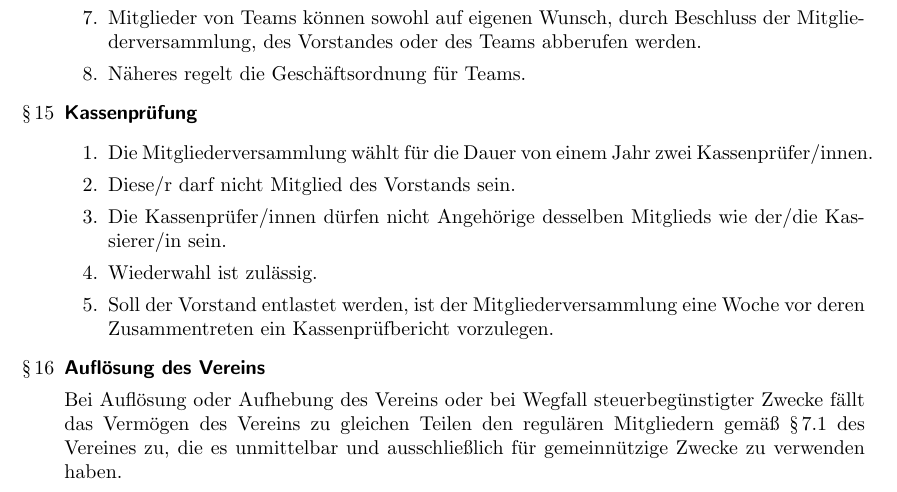
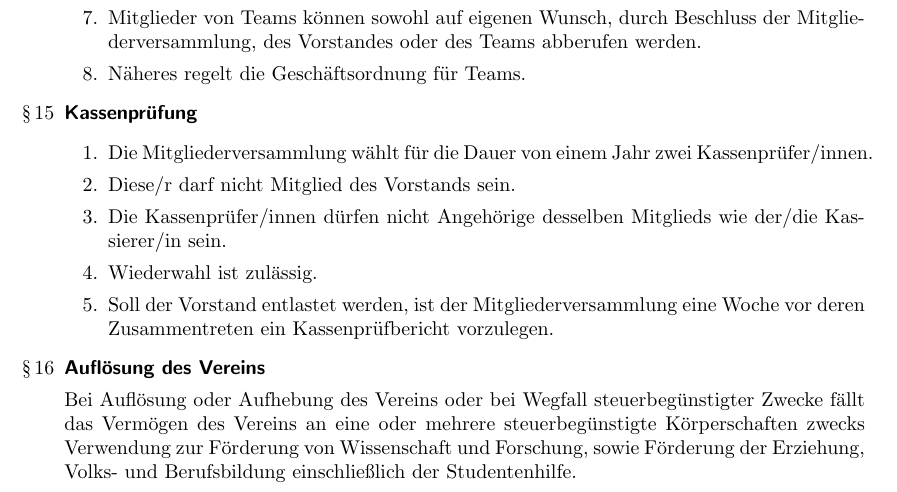
Before and after one commit to TechAachen/Satzung, a LaTeX document (satzung.tex): part of page 5 of 5, cut so that both start at the same text. Compiled offline with pdfLaTeX.

```diff
--- a/satzung.tex
+++ b/satzung.tex
@@ -345,7 +345,7 @@
 
 \paragr{Auflösung des Vereins}
 
-Bei Auflösung oder Aufhebung des Vereins oder bei Wegfall steuerbegünstigter Zwecke fällt das Vermögen des Vereins zu gleichen Teilen den regulären Mitgliedern gemäß \ref{mitglieder_regulaer} des Vereines zu, die es unmittelbar und ausschließlich für gemeinnützige Zwecke zu verwenden haben.
+Bei Auflösung oder Aufhebung des Vereins oder bei Wegfall steuerbegünstigter Zwecke fällt das Vermögen des Vereins an eine oder mehrere steuerbegünstigte Körperschaften zwecks Verwendung zur Förderung von Wissenschaft und Forschung, sowie Förderung der Erziehung, Volks- und Berufsbildung einschließlich der Studentenhilfe.
 
 
 \end{enumerate}
```
